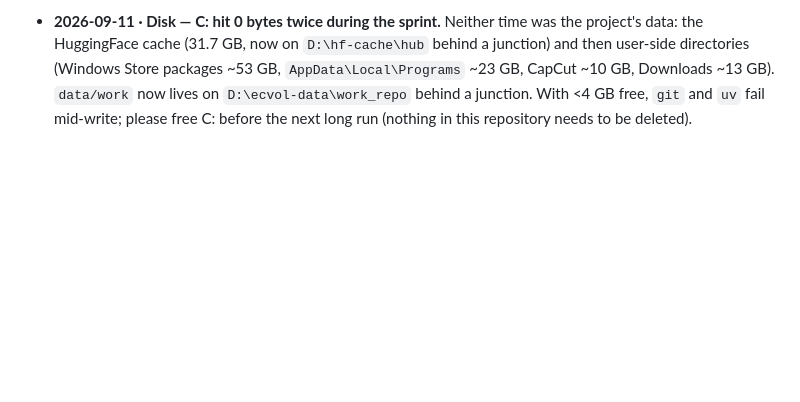
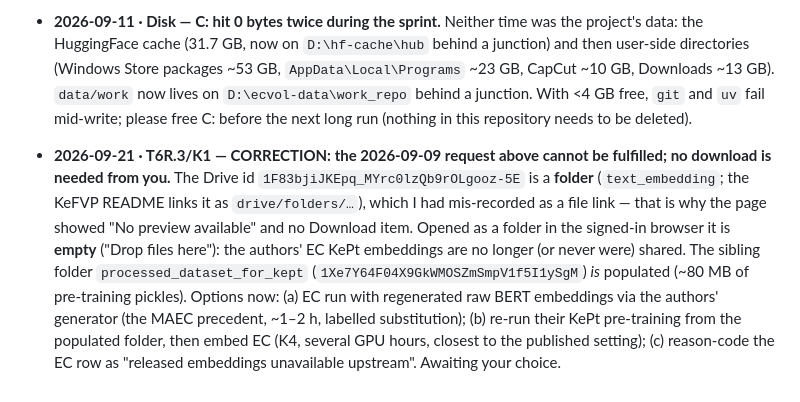
Before and after one commit to urbandrei/Earnings_call_project-main, a Markdown page: HANDOFF.md, the part around the change. Drawn GitHub-style; blank space fills up the shorter version.

Commit message:
K1 correction: the KeFVP EC embedding Drive id is a folder and it is empty — not a user download; options in HANDOFF 2026-09-21
Co-Authored-By: Claude Fable 5.1 <noreply@anthropic.com>

```diff
--- a/HANDOFF.md
+++ b/HANDOFF.md
@@ -246,3 +246,5 @@ These come from the backlog scan; the loop will move each into **Active** when i
   packages ~53 GB, `AppData\Local\Programs` ~23 GB, CapCut ~10 GB, Downloads ~13 GB). `data/work` now lives on
   `D:\ecvol-data\work_repo` behind a junction. With <4 GB free, `git` and `uv` fail mid-write; please free
   C: before the next long run (nothing in this repository needs to be deleted).
+
+- **2026-09-21 · T6R.3/K1 — CORRECTION: the 2026-09-09 request above cannot be fulfilled; no download is needed from you.** The Drive id `1F83bjiJKEpq_MYrc0lzQb9rOLgooz-5E` is a **folder** (`text_embedding`; the KeFVP README links it as `drive/folders/…`), which I had mis-recorded as a file link — that is why the page showed "No preview available" and no Download item. Opened as a folder in the signed-in browser it is **empty** ("Drop files here"): the authors' EC KePt embeddings are no longer (or never were) shared. The sibling folder `processed_dataset_for_kept` (`1Xe7Y64F04X9GkWMOSZmSmpV1f5I1ySgM`) *is* populated (~80 MB of pre-training pickles). Options now: (a) EC run with regenerated raw BERT embeddings via the authors' generator (the MAEC precedent, ~1–2 h, labelled substitution); (b) re-run their KePt pre-training from the populated folder, then embed EC (K4, several GPU hours, closest to the published setting); (c) reason-code the EC row as "released embeddings unavailable upstream". Awaiting your choice.
```
Also changed, not shown: TASKS.md (+1 -1 lines), docs/faithful_ledger.md (+1 -1 lines).
